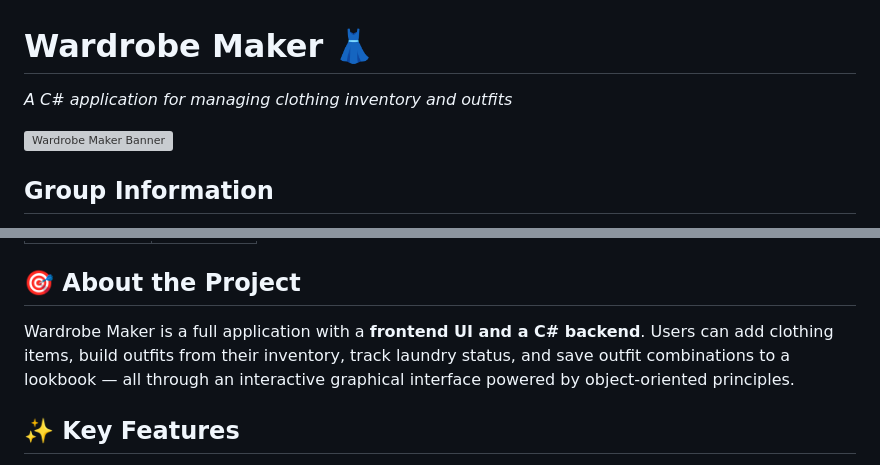
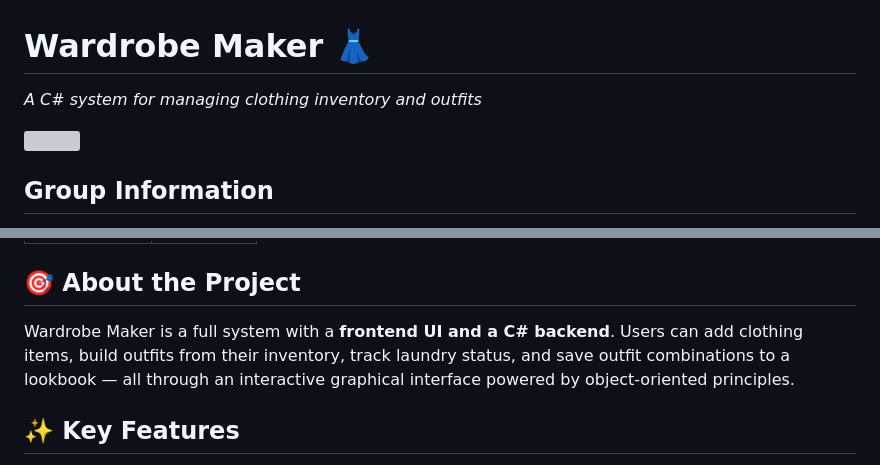
Before and after one commit to DreiLunar/Wardrobe-Maker, a Markdown page: README.md, 2 parts joined by grey strips. GitHub-like rendering; grey boxes are pictures that could not be loaded.

Commit message:
Update README to change 'application' to 'system'

```diff
--- a/README.md
+++ b/README.md
@@ -1,7 +1,7 @@
 # Wardrobe Maker 👗
-*A C# application for managing clothing inventory and outfits*
+*A C# system for managing clothing inventory and outfits*
 
-![Wardrobe Maker Banner](https://github.com/user-attachments/assets/02d504b1-e064-4587-a2d6-06c85d1f7d7b)
+<img src="https://github.com/user-attachments/assets/02d504b1-e064-4587-a2d6-06c85d1f7d7b" width="300"/>
 
 ## Group Information
 **Course:** AOOP
@@ -14,7 +14,7 @@
 | Rjay Arazula | [Rjay29](https://github.com/Rjay29) |
 
 ## 🎯 About the Project
-Wardrobe Maker is a full application with a **frontend UI and a C# backend**. Users can add clothing items, build outfits from their inventory, track laundry status, and save outfit combinations to a lookbook — all through an interactive graphical interface powered by object-oriented principles.
+Wardrobe Maker is a full system with a **frontend UI and a C# backend**. Users can add clothing items, build outfits from their inventory, track laundry status, and save outfit combinations to a lookbook — all through an interactive graphical interface powered by object-oriented principles.
 
 ## ✨ Key Features
 - **6 Core Classes** built with inheritance and abstraction
```
